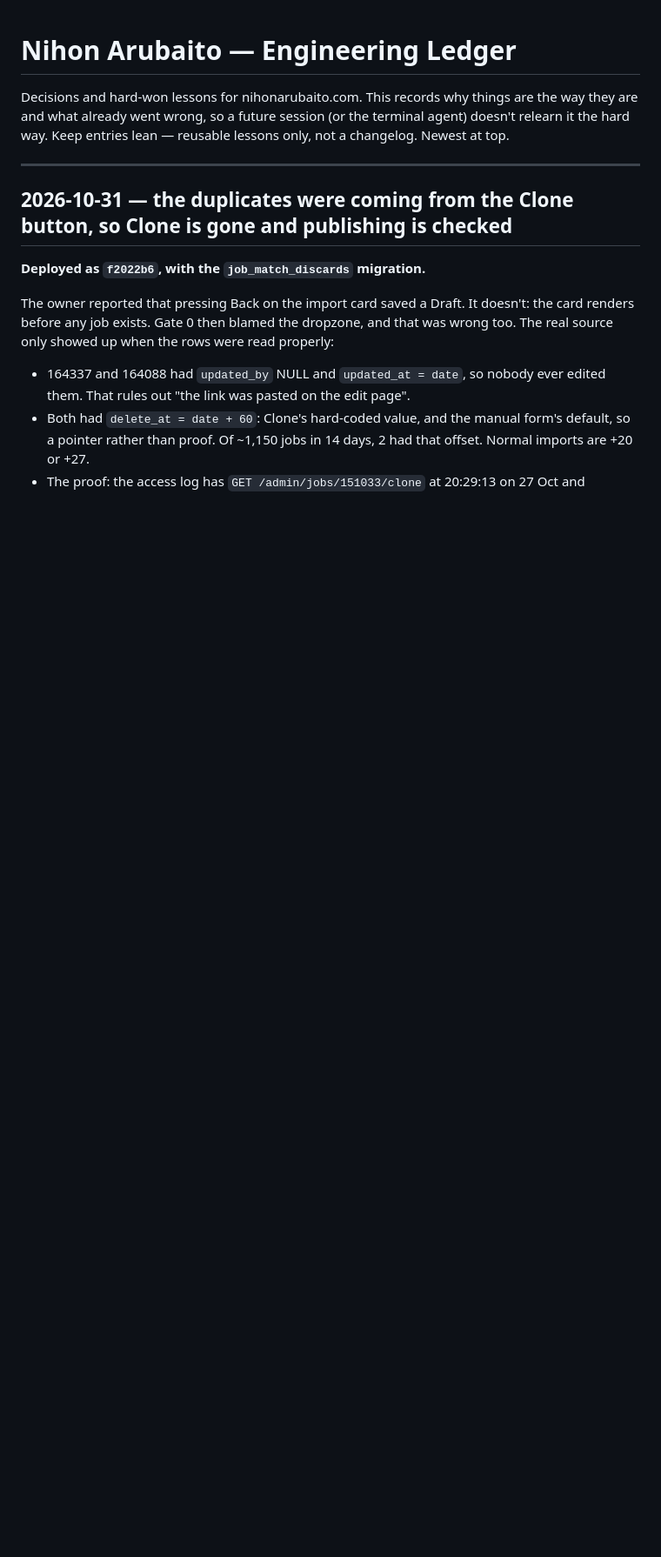
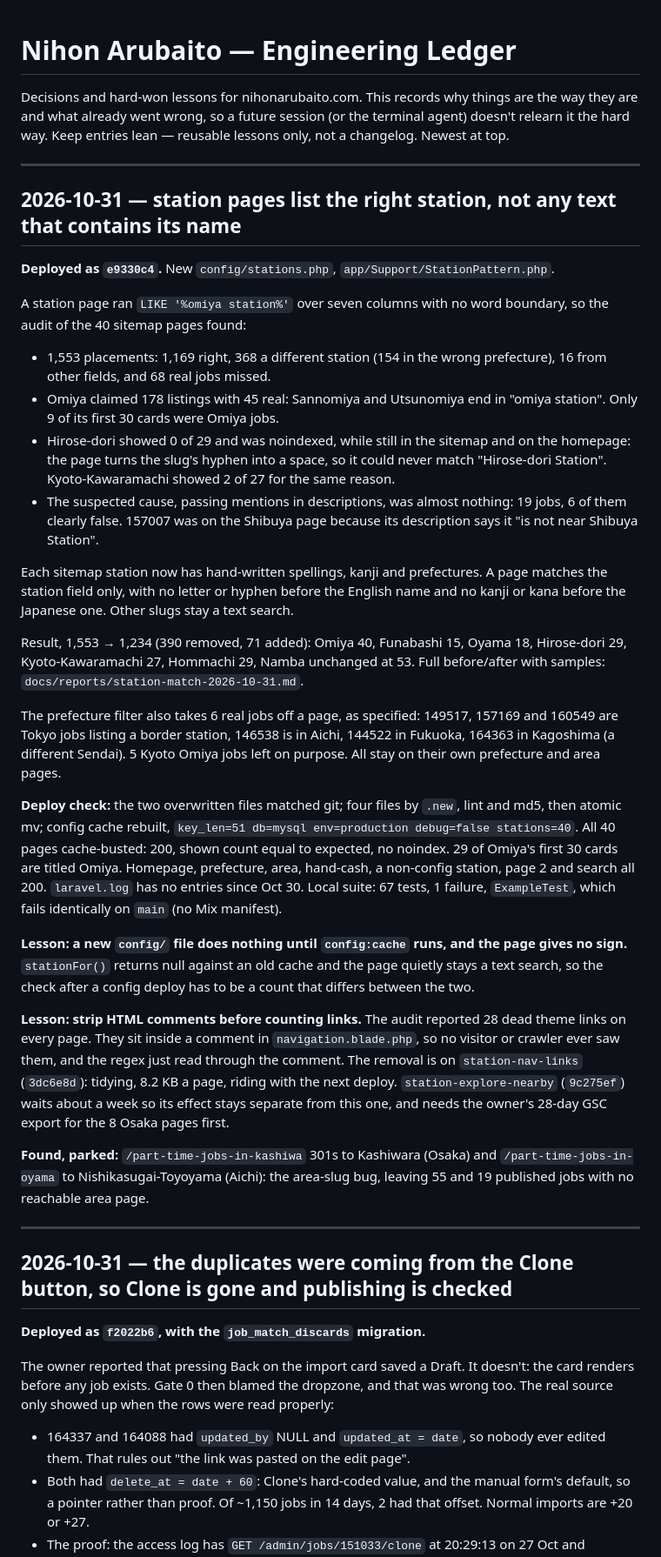
Before and after one commit to sawoodo/nihonarubaito_laravel, a Markdown page: docs/ledger.md, the part around the change. Shown at 87% size. GitHub-like rendering; blank space fills up the shorter version.

Commit message:
ledger + status: station pages deployed (e9330c4)
Co-Authored-By: Claude Opus 5.5 <noreply@anthropic.com>

```diff
--- a/docs/ledger.md
+++ b/docs/ledger.md
@@ -1,6 +1,65 @@
 # Nihon Arubaito — Engineering Ledger
 
 Decisions and hard-won lessons for nihonarubaito.com. This records why things are the way they are and what already went wrong, so a future session (or the terminal agent) doesn't relearn it the hard way. Keep entries lean — reusable lessons only, not a changelog. Newest at top.
+
+---
+
+## 2026-10-31 — station pages list the right station, not any text that contains its name
+
+**Deployed as `e9330c4`.** New `config/stations.php`, `app/Support/StationPattern.php`.
+
+A station page ran `LIKE '%omiya station%'` over seven columns with no word
+boundary, so the audit of the 40 sitemap pages found:
+
+- 1,553 placements: 1,169 right, 368 a different station (154 in the wrong
+  prefecture), 16 from other fields, and 68 real jobs missed.
+- Omiya claimed 178 listings with 45 real: Sannomiya and Utsunomiya end in
+  "omiya station". Only 9 of its first 30 cards were Omiya jobs.
+- Hirose-dori showed 0 of 29 and was noindexed, while still in the sitemap and
+  on the homepage: the page turns the slug's hyphen into a space, so it could
+  never match "Hirose-dori Station". Kyoto-Kawaramachi showed 2 of 27 for the
+  same reason.
+- The suspected cause, passing mentions in descriptions, was almost nothing: 19
+  jobs, 6 of them clearly false. 157007 was on the Shibuya page because its
+  description says it "is not near Shibuya Station".
+
+Each sitemap station now has hand-written spellings, kanji and prefectures. A page
+matches the station field only, with no letter or hyphen before the English name
+and no kanji or kana before the Japanese one. Other slugs stay a text search.
+
+Result, 1,553 → 1,234 (390 removed, 71 added): Omiya 40, Funabashi 15, Oyama 18,
+Hirose-dori 29, Kyoto-Kawaramachi 27, Hommachi 29, Namba unchanged at 53. Full
+before/after with samples: `docs/reports/station-match-2026-10-31.md`.
+
+The prefecture filter also takes 6 real jobs off a page, as specified: 149517,
+157169 and 160549 are Tokyo jobs listing a border station, 146538 is in Aichi,
+144522 in Fukuoka, 164363 in Kagoshima (a different Sendai). 5 Kyoto Omiya jobs
+left on purpose. All stay on their own prefecture and area pages.
+
+**Deploy check:** the two overwritten files matched git; four files by `.new`,
+lint and md5, then atomic mv; config cache rebuilt, `key_len=51 db=mysql
+env=production debug=false stations=40`. All 40 pages cache-busted: 200, shown
+count equal to expected, no noindex. 29 of Omiya's first 30 cards are titled
+Omiya. Homepage, prefecture, area, hand-cash, a non-config station, page 2 and
+search all 200. `laravel.log` has no entries since Oct 30. Local suite: 67 tests,
+1 failure, `ExampleTest`, which fails identically on `main` (no Mix manifest).
+
+**Lesson: a new `config/` file does nothing until `config:cache` runs, and the
+page gives no sign.** `stationFor()` returns null against an old cache and the
+page quietly stays a text search, so the check after a config deploy has to be a
+count that differs between the two.
+
+**Lesson: strip HTML comments before counting links.** The audit reported 28 dead
+theme links on every page. They sit inside a comment in `navigation.blade.php`, so
+no visitor or crawler ever saw them, and the regex just read through the comment.
+The removal is on `station-nav-links` (`3dc6e8d`): tidying, 8.2 KB a page, riding
+with the next deploy. `station-explore-nearby` (`9c275ef`) waits about a week so
+its effect stays separate from this one, and needs the owner's 28-day GSC export
+for the 8 Osaka pages first.
+
+**Found, parked:** `/part-time-jobs-in-kashiwa` 301s to Kashiwara (Osaka) and
+`/part-time-jobs-in-oyama` to Nishikasugai-Toyoyama (Aichi): the area-slug bug,
+leaving 55 and 19 published jobs with no reachable area page.
 
 ---
 
```
Also changed, not shown: CLAUDE.md (+1 -0 lines), docs/PROJECT_STATUS.md (+12 -1 lines).
